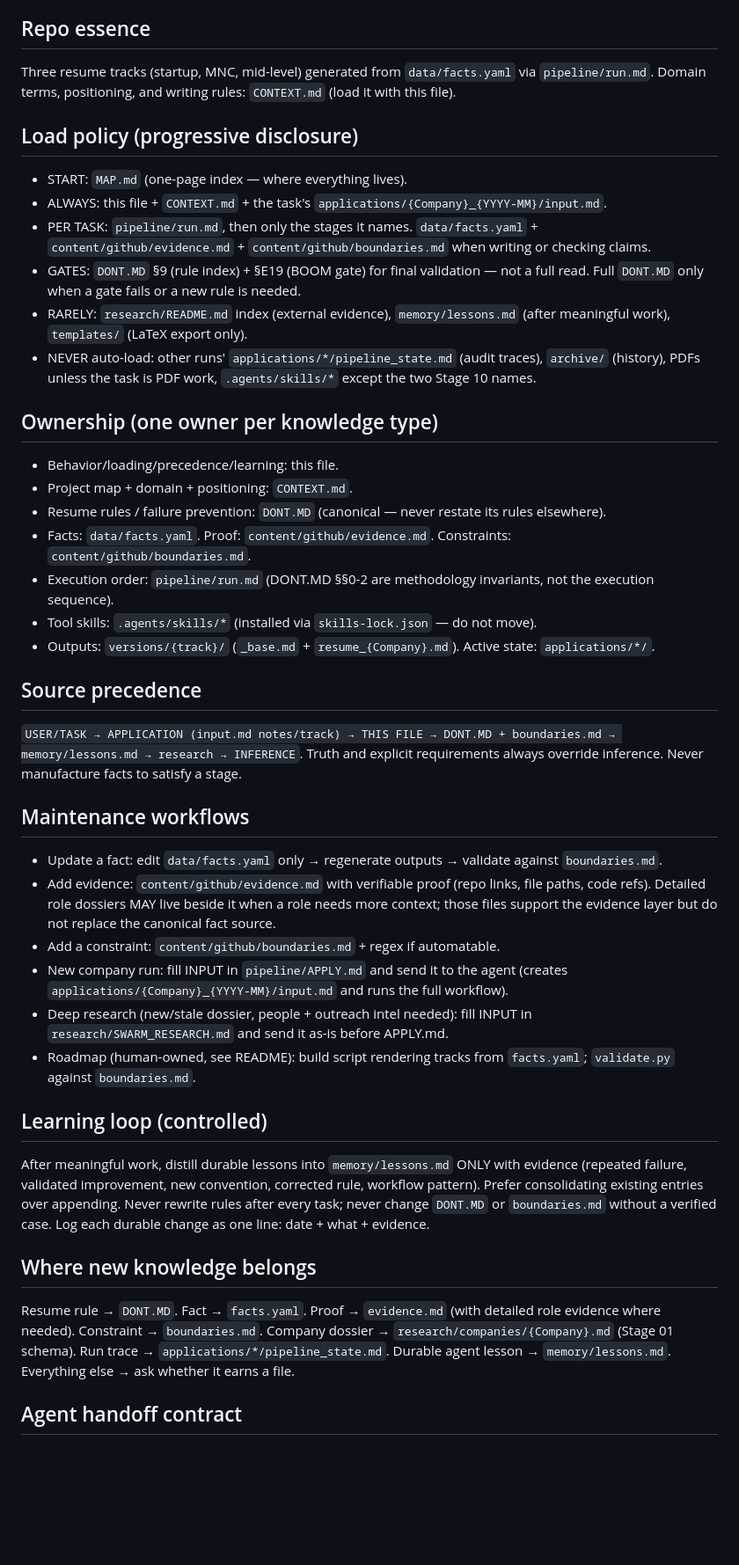
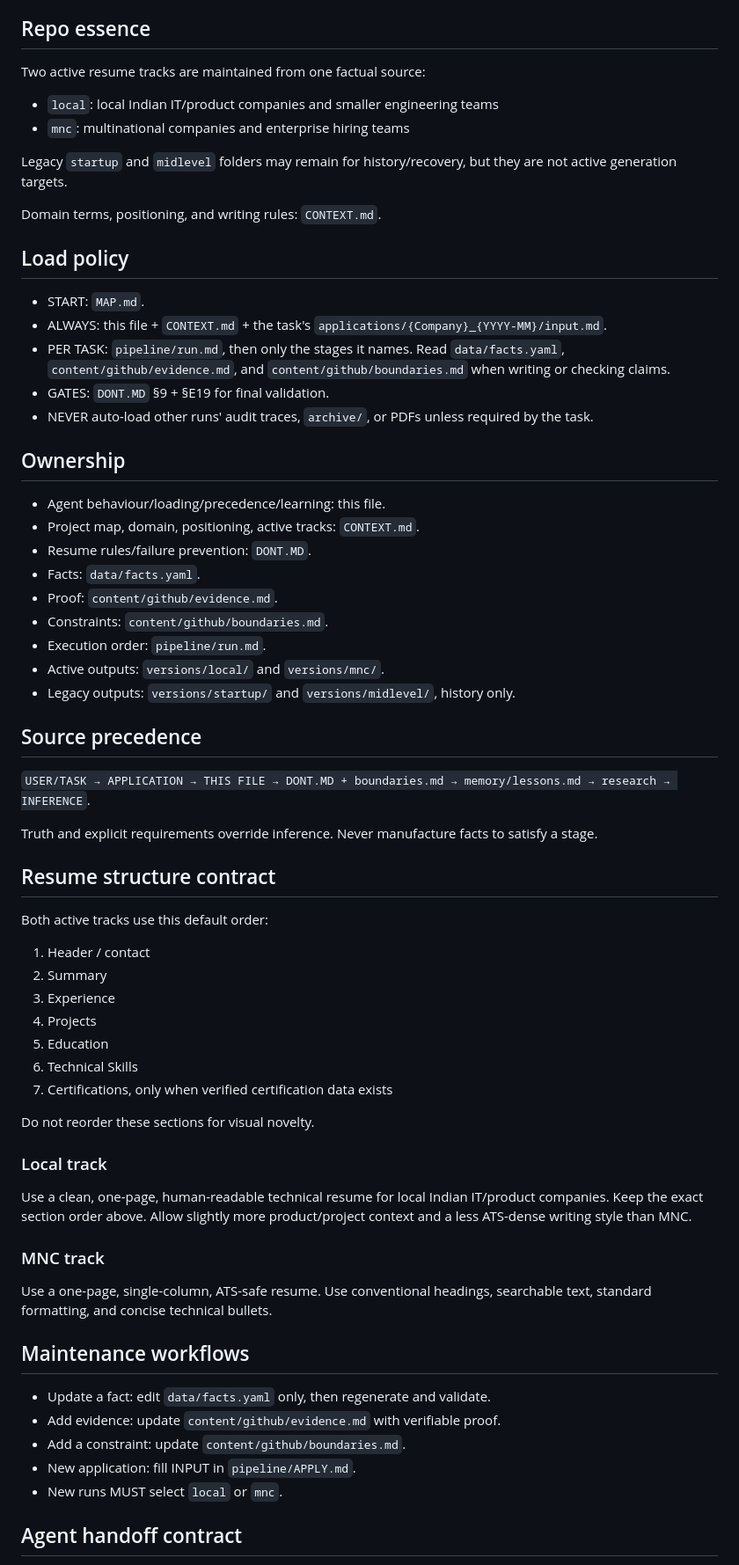
Before and after one commit to thesohamdatta/Resume, a Markdown page: AGENTS.md, the part around one of its changes. Shown at 88% size. Rendered like a GitHub page; blank space fills up the shorter version.

Commit message:
docs: define local and MNC resume tracks

```diff
--- a/AGENTS.md
+++ b/AGENTS.md
@@ -5,48 +5,72 @@ This is a document workspace (structured YAML + markdown), not a coding project:
 
 ## Repo essence
 
-Three resume tracks (startup, MNC, mid-level) generated from `data/facts.yaml` via `pipeline/run.md`.
-Domain terms, positioning, and writing rules: `CONTEXT.md` (load it with this file).
+Two active resume tracks are maintained from one factual source:
 
-## Load policy (progressive disclosure)
+- `local`: local Indian IT/product companies and smaller engineering teams
+- `mnc`: multinational companies and enterprise hiring teams
 
-- START: `MAP.md` (one-page index — where everything lives).
+Legacy `startup` and `midlevel` folders may remain for history/recovery, but they are not active generation targets.
+
+Domain terms, positioning, and writing rules: `CONTEXT.md`.
+
+## Load policy
+
+- START: `MAP.md`.
 - ALWAYS: this file + `CONTEXT.md` + the task's `applications/{Company}_{YYYY-MM}/input.md`.
-- PER TASK: `pipeline/run.md`, then only the stages it names. `data/facts.yaml` + `content/github/evidence.md` + `content/github/boundaries.md` when writing or checking claims.
-- GATES: `DONT.MD` §9 (rule index) + §E19 (BOOM gate) for final validation — not a full read. Full `DONT.MD` only when a gate fails or a new rule is needed.
-- RARELY: `research/README.md` index (external evidence), `memory/lessons.md` (after meaningful work), `templates/` (LaTeX export only).
-- NEVER auto-load: other runs' `applications/*/pipeline_state.md` (audit traces), `archive/` (history), PDFs unless the task is PDF work, `.agents/skills/*` except the two Stage 10 names.
+- PER TASK: `pipeline/run.md`, then only the stages it names. Read `data/facts.yaml`, `content/github/evidence.md`, and `content/github/boundaries.md` when writing or checking claims.
+- GATES: `DONT.MD` §9 + §E19 for final validation.
+- NEVER auto-load other runs' audit traces, `archive/`, or PDFs unless required by the task.
 
-## Ownership (one owner per knowledge type)
+## Ownership
 
-- Behavior/loading/precedence/learning: this file.
-- Project map + domain + positioning: `CONTEXT.md`.
-- Resume rules / failure prevention: `DONT.MD` (canonical — never restate its rules elsewhere).
-- Facts: `data/facts.yaml`. Proof: `content/github/evidence.md`. Constraints: `content/github/boundaries.md`.
-- Execution order: `pipeline/run.md` (DONT.MD §§0-2 are methodology invariants, not the execution sequence).
-- Tool skills: `.agents/skills/*` (installed via `skills-lock.json` — do not move).
-- Outputs: `versions/{track}/` (`_base.md` + `resume_{Company}.md`). Active state: `applications/*/`.
+- Agent behaviour/loading/precedence/learning: this file.
+- Project map, domain, positioning, active tracks: `CONTEXT.md`.
+- Resume rules/failure prevention: `DONT.MD`.
+- Facts: `data/facts.yaml`.
+- Proof: `content/github/evidence.md`.
+- Constraints: `content/github/boundaries.md`.
+- Execution order: `pipeline/run.md`.
+- Active outputs: `versions/local/` and `versions/mnc/`.
+- Legacy outputs: `versions/startup/` and `versions/midlevel/`, history only.
 
 ## Source precedence
 
-`USER/TASK → APPLICATION (input.md notes/track) → THIS FILE → DONT.MD + boundaries.md → memory/lessons.md → research → INFERENCE`. Truth and explicit requirements always override inference. Never manufacture facts to satisfy a stage.
+`USER/TASK → APPLICATION → THIS FILE → DONT.MD + boundaries.md → memory/lessons.md → research → INFERENCE`.
+
+Truth and explicit requirements override inference. Never manufacture facts to satisfy a stage.
+
+## Resume structure contract
+
+Both active tracks use this default order:
+
+1. Header / contact
+2. Summary
+3. Experience
+4. Projects
+5. Education
+6. Technical Skills
+7. Certifications, only when verified certification data exists
+
+Do not reorder these sections for visual novelty.
+
+### Local track
+
+Use a clean, one-page, human-readable technical resume for local Indian IT/product companies.
+Keep the exact section order above. Allow slightly more product/project context and a less ATS-dense writing style than MNC.
+
+### MNC track
+
+Use a one-page, single-column, ATS-safe resume.
+Use conventional headings, searchable text, standard formatting, and concise technical bullets.
 
 ## Maintenance workflows
 
-- Update a fact: edit `data/facts.yaml` only → regenerate outputs → validate against `boundaries.md`.
-- Add evidence: `content/github/evidence.md` with verifiable proof (repo links, file paths, code refs). Detailed role dossiers MAY live beside it when a role needs more context; those files support the evidence layer but do not replace the canonical fact source.
-- Add a constraint: `content/github/boundaries.md` + regex if automatable.
-- New company run: fill INPUT in `pipeline/APPLY.md` and send it to the agent (creates `applications/{Company}_{YYYY-MM}/input.md` and runs the full workflow).
-- Deep research (new/stale dossier, people + outreach intel needed): fill INPUT in `research/SWARM_RESEARCH.md` and send it as-is before APPLY.md.
-- Roadmap (human-owned, see README): build script rendering tracks from `facts.yaml`; `validate.py` against `boundaries.md`.
-
-## Learning loop (controlled)
-
-After meaningful work, distill durable lessons into `memory/lessons.md` ONLY with evidence (repeated failure, validated improvement, new convention, corrected rule, workflow pattern). Prefer consolidating existing entries over appending. Never rewrite rules after every task; never change `DONT.MD` or `boundaries.md` without a verified case. Log each durable change as one line: date + what + evidence.
-
-## Where new knowledge belongs
-
-Resume rule → `DONT.MD`. Fact → `facts.yaml`. Proof → `evidence.md` (with detailed role evidence where needed). Constraint → `boundaries.md`. Company dossier → `research/companies/{Company}.md` (Stage 01 schema). Run trace → `applications/*/pipeline_state.md`. Durable agent lesson → `memory/lessons.md`. Everything else → ask whether it earns a file.
+- Update a fact: edit `data/facts.yaml` only, then regenerate and validate.
+- Add evidence: update `content/github/evidence.md` with verifiable proof.
+- Add a constraint: update `content/github/boundaries.md`.
+- New application: fill INPUT in `pipeline/APPLY.md`.
+- New runs MUST select `local` or `mnc`.
 
 ## Agent handoff contract
 
```
Also changed, not shown: other parts of AGENTS.md (+15 -8 lines).
